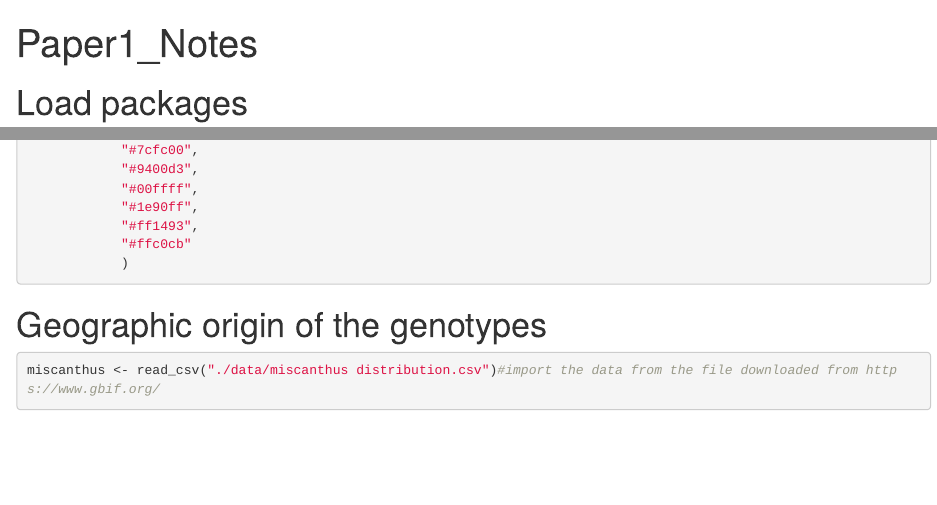
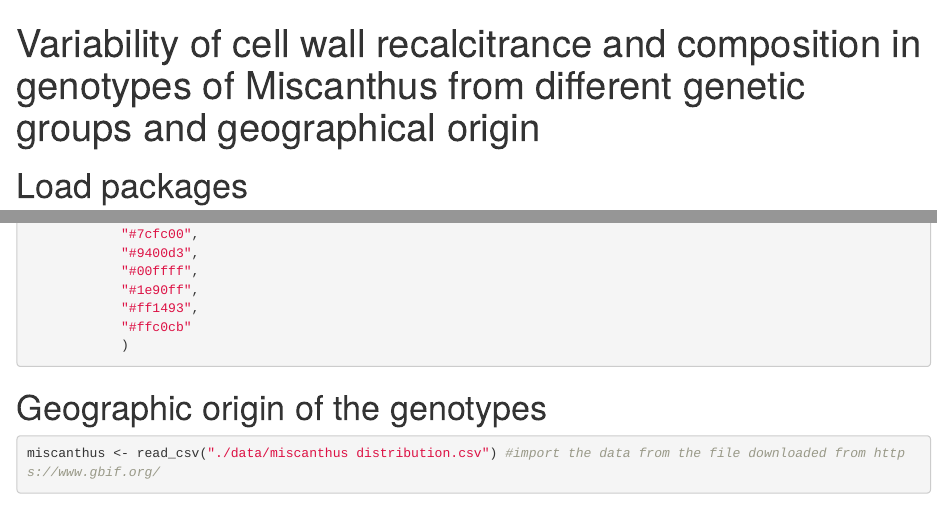
Before and after one commit to RosarioIacono/Iaconoetal2023Data, an R Markdown document (Iacono_et_al_2023_Data_analysis.Rmd): the page in a window 1100 px wide, from its top, and a second part further down, joined at a grey line. Rendered offline with R 4.5, knitr and Pandoc, with nearby package versions; some code elsewhere in the file could not run offline.

Commit message:
Renaming R file

```diff
--- a/Iacono_et_al_2023_Data_analysis.Rmd
+++ b/Iacono_et_al_2023_Data_analysis.Rmd
@@ -1,5 +1,5 @@
 ---
-title: "Paper1_Notes"
+title: "Variability of cell wall recalcitrance and composition in genotypes of Miscanthus from different genetic groups and geographical origin "
 output:
   html_document:
     df_print: paged
```
Also changed, not shown: Data analysis notes_def.nb.html (deleted), Iacono_et_al_2023_Data_analysis.Rmd (2 more changed lines).
